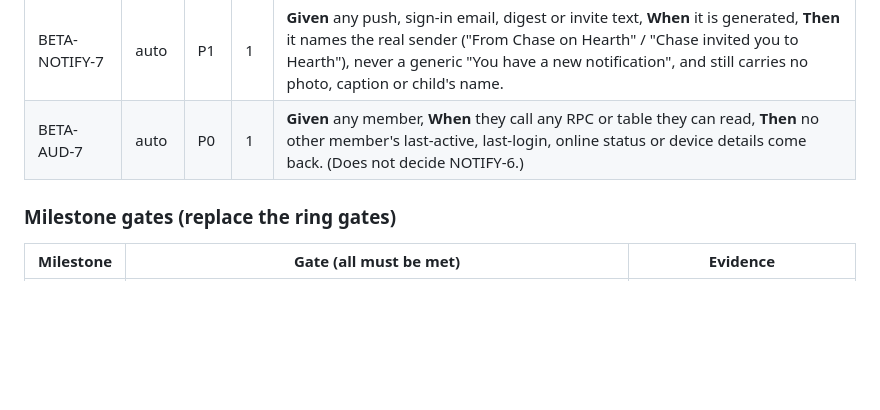
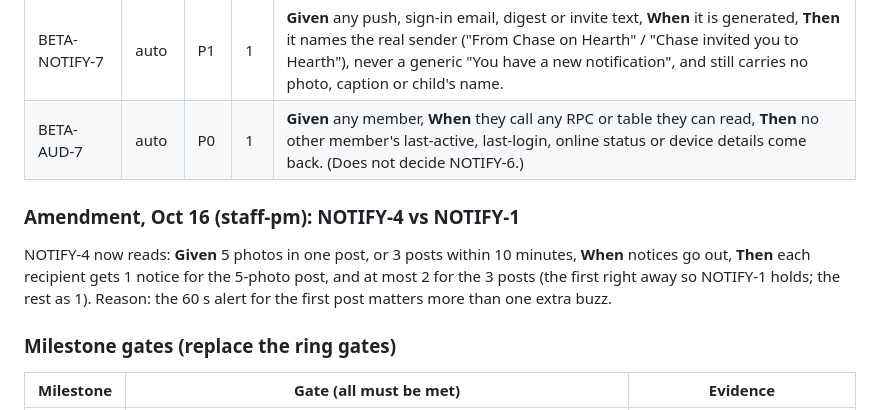
Before and after one commit to holroydchase-afk/Hearth, a Markdown page: BETA-SPEC.md, the part around the change. Rendered like a GitHub page; blank space fills up the shorter version.

```diff
--- a/BETA-SPEC.md
+++ b/BETA-SPEC.md
@@ -168,6 +168,9 @@ The test passes when 4 of 5 testers pass. Log each attempt on the Test Log with
 | BETA-NOTIFY-7 | auto | P1 | 1 | **Given** any push, sign-in email, digest or invite text, **When** it is generated, **Then** it names the real sender ("From Chase on Hearth" / "Chase invited you to Hearth"), never a generic "You have a new notification", and still carries no photo, caption or child's name. |
 | BETA-AUD-7 | auto | P0 | 1 | **Given** any member, **When** they call any RPC or table they can read, **Then** no other member's last-active, last-login, online status or device details come back. (Does not decide NOTIFY-6.) |
 
+### Amendment, Oct 16 (staff-pm): NOTIFY-4 vs NOTIFY-1
+NOTIFY-4 now reads: **Given** 5 photos in one post, or 3 posts within 10 minutes, **When** notices go out, **Then** each recipient gets 1 notice for the 5-photo post, and at most 2 for the 3 posts (the first right away so NOTIFY-1 holds; the rest as 1). Reason: the 60 s alert for the first post matters more than one extra buzz.
+
 ### Milestone gates (replace the ring gates)
 | Milestone | Gate (all must be met) | Evidence |
 |---|---|---|
```
Also changed, not shown: REMAINING.md (+16 -0 lines).
